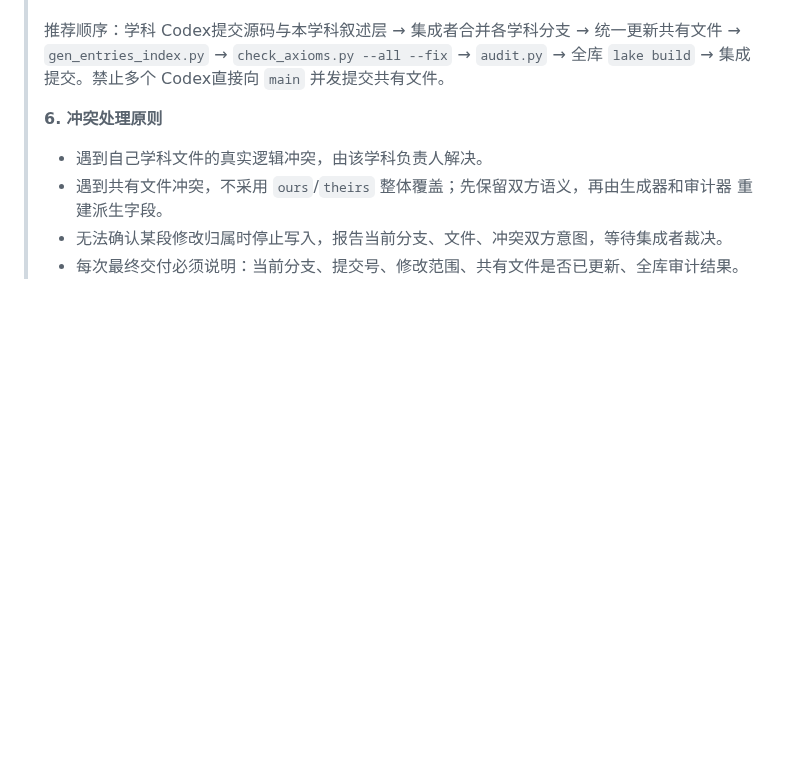
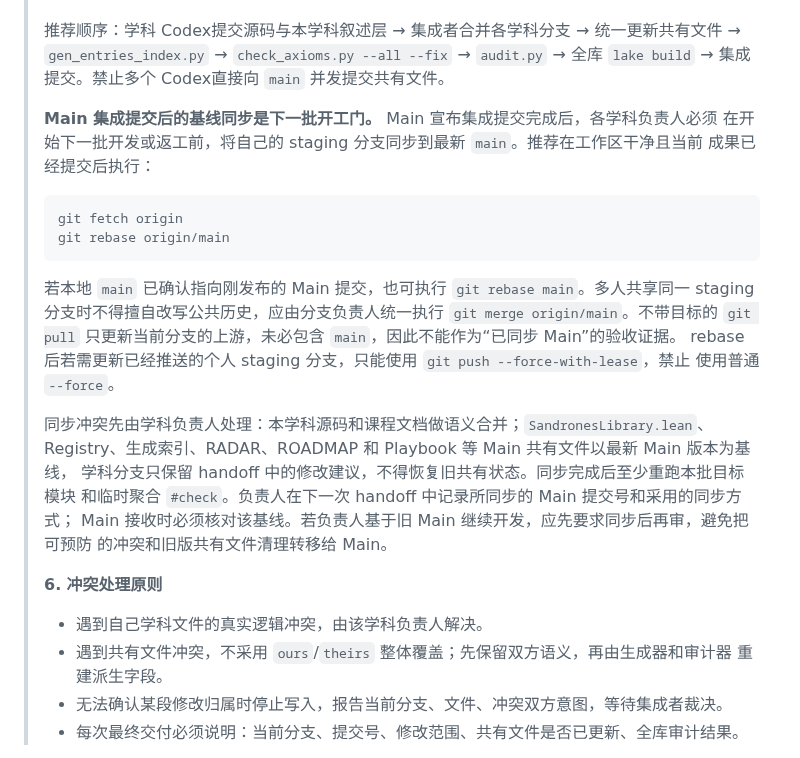
Before and after one commit to FurinaManifold/sandrones-library, a Markdown page: docs/LEAN-PLAYBOOK.md, the part around the change. GitHub-like rendering; blank space fills up the shorter version.

Commit message:
docs(playbook): require subject branches to sync main

````diff
--- a/docs/LEAN-PLAYBOOK.md
+++ b/docs/LEAN-PLAYBOOK.md
@@ -80,6 +80,28 @@
 > 推荐顺序：学科 Codex提交源码与本学科叙述层 → 集成者合并各学科分支 → 统一更新共有文件
 > → `gen_entries_index.py` → `check_axioms.py --all --fix` → `audit.py` → 全库 `lake build`
 > → 集成提交。禁止多个 Codex直接向 `main` 并发提交共有文件。
+>
+> **Main 集成提交后的基线同步是下一批开工门。** Main 宣布集成提交完成后，各学科负责人必须
+> 在开始下一批开发或返工前，将自己的 staging 分支同步到最新 `main`。推荐在工作区干净且当前
+> 成果已经提交后执行：
+>
+> ```bash
+> git fetch origin
+> git rebase origin/main
+> ```
+>
+> 若本地 `main` 已确认指向刚发布的 Main 提交，也可执行 `git rebase main`。多人共享同一 staging
+> 分支时不得擅自改写公共历史，应由分支负责人统一执行 `git merge origin/main`。不带目标的
+> `git pull` 只更新当前分支的上游，未必包含 `main`，因此不能作为“已同步 Main”的验收证据。
+> rebase 后若需更新已经推送的个人 staging 分支，只能使用 `git push --force-with-lease`，禁止
+> 使用普通 `--force`。
+>
+> 同步冲突先由学科负责人处理：本学科源码和课程文档做语义合并；`SandronesLibrary.lean`、
+> Registry、生成索引、RADAR、ROADMAP 和 Playbook 等 Main 共有文件以最新 Main 版本为基线，
+> 学科分支只保留 handoff 中的修改建议，不得恢复旧共有状态。同步完成后至少重跑本批目标模块
+> 和临时聚合 `#check`。负责人在下一次 handoff 中记录所同步的 Main 提交号和采用的同步方式；
+> Main 接收时必须核对该基线。若负责人基于旧 Main 继续开发，应先要求同步后再审，避免把可预防
+> 的冲突和旧版共有文件清理转移给 Main。
 >
 > **6. 冲突处理原则**
 >
````
